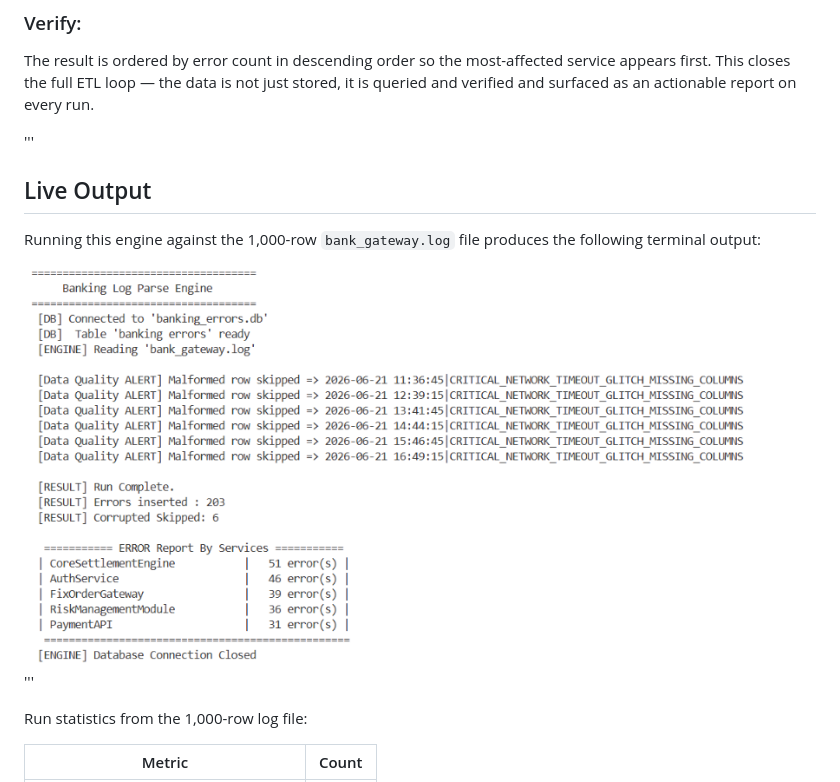
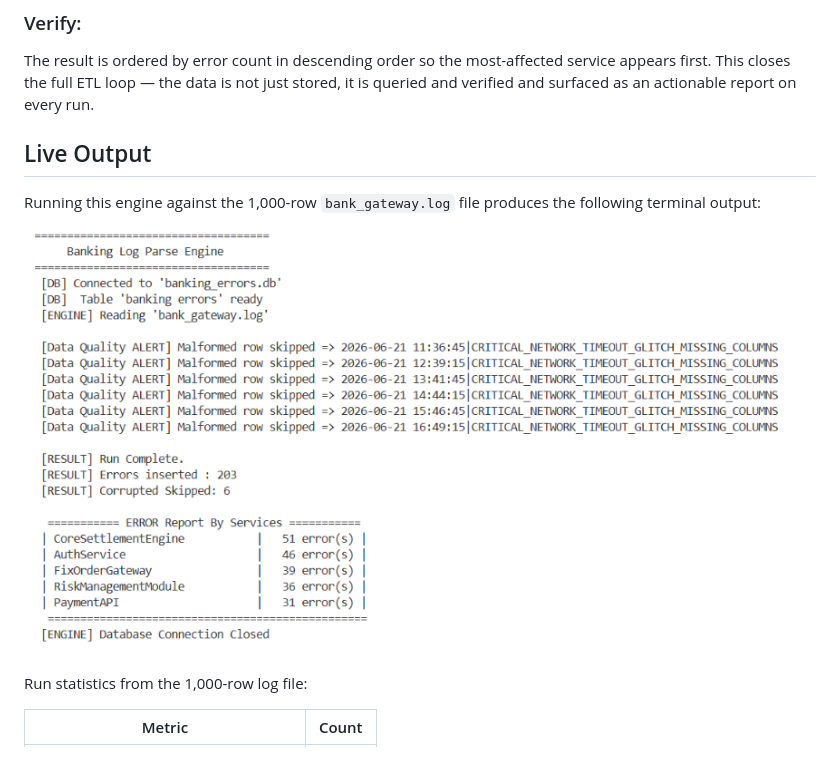
Before and after one commit to nehaaidasani16/Automated-Banking-System-Log-Parser-Engine, a Markdown page: README.md, the part around the change. Rendered like a GitHub page; pictures changed too: assets/output.png.

```diff
--- a/README.md
+++ b/README.md
@@ -66,13 +66,11 @@ Every valid log line follows a pipe-delimited format with exactly four columns
 The result is ordered by error count in descending order so the most-affected service appears first. This closes the full ETL loop — the data is not just stored, it is queried and verified and surfaced as an actionable report on every run.
 
 
-'''
 ## Live Output
 
 Running this engine against the 1,000-row `bank_gateway.log` file produces the following terminal output:
 
 ![Banking Log Parser Engine — Terminal Output](assets/output.png)
-'''
 
 
 Run statistics from the 1,000-row log file:
```
Also changed, not shown: assets/demo_output.png (deleted).
